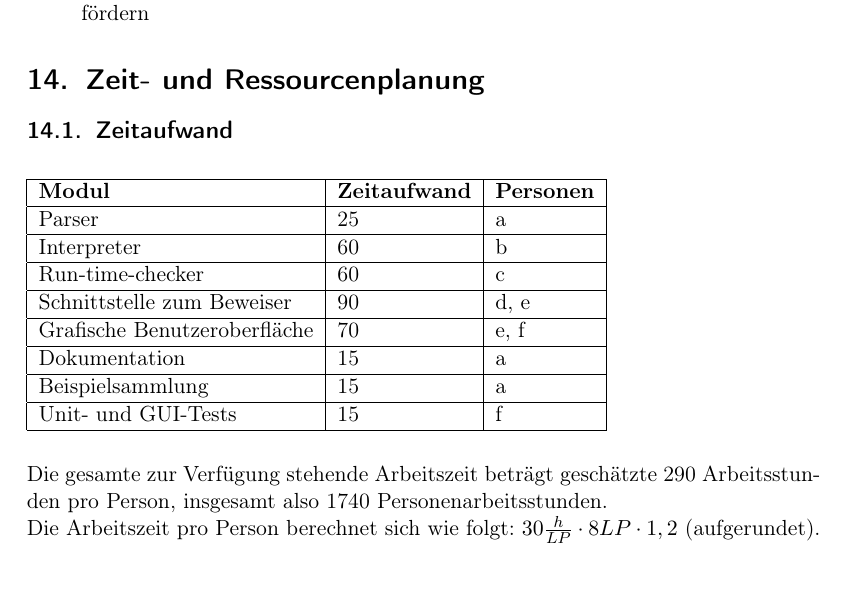
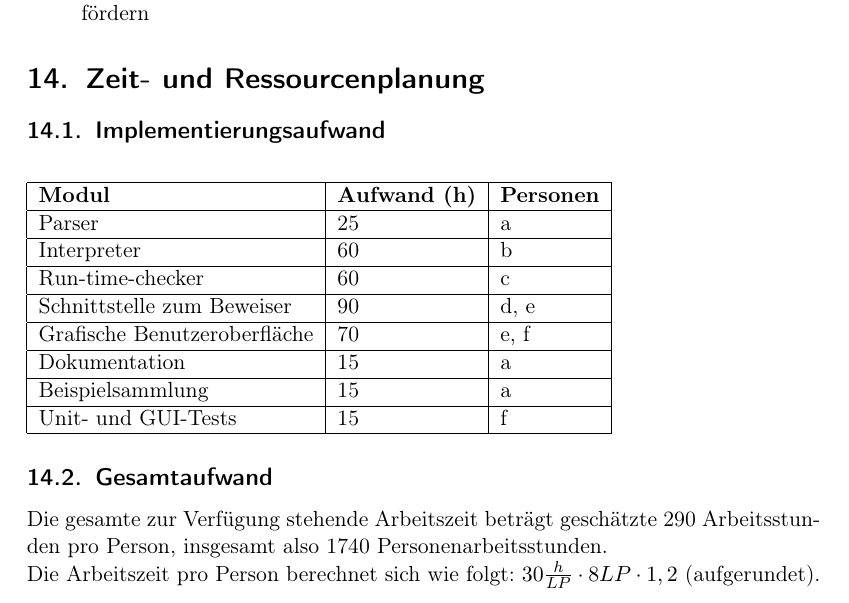
Before and after one commit to team-worthwhile/worthwhile, a LaTeX document (pflichtenheft/pflichtenheft.tex, which reads pflichtenheft/ressourcenplanung.tex): part of page 19 of 22, cut so that both start at the same text. Compiled offline with pdfLaTeX.

Commit message:
Formuliere Aufwandsschätzung um

```diff
--- a/pflichtenheft/ressourcenplanung.tex
+++ b/pflichtenheft/ressourcenplanung.tex
@@ -1,11 +1,11 @@
 \section{Zeit- und Ressourcenplanung}%
 
-\subsection{Zeitaufwand}%
+\subsection{Implementierungsaufwand}%
 
 \begin{figure}[H]
   \begin{tabular}{| l | l | l | }
     \hline
-    \textbf{Modul} & \textbf{Zeitaufwand} & \textbf{Personen} \\ \hline
+    \textbf{Modul} & \textbf{Aufwand (h)} & \textbf{Personen} \\ \hline
     \see{Parser} & 25 & a \\ \hline
     \see{Interpreter} & 60 & b \\ \hline
     \see{Run-time-checker} & 60 & c \\ \hline
@@ -16,6 +16,8 @@
     Unit- und GUI-Tests & 15 & f \\ \hline
   \end{tabular}
 \end{figure}
+
+\subsection{Gesamtaufwand}%
 
 Die gesamte zur Verfügung stehende Arbeitszeit beträgt geschätzte 290~Arbeitsstunden pro Person, insgesamt also 1740~Personenarbeitsstunden.
 
```
